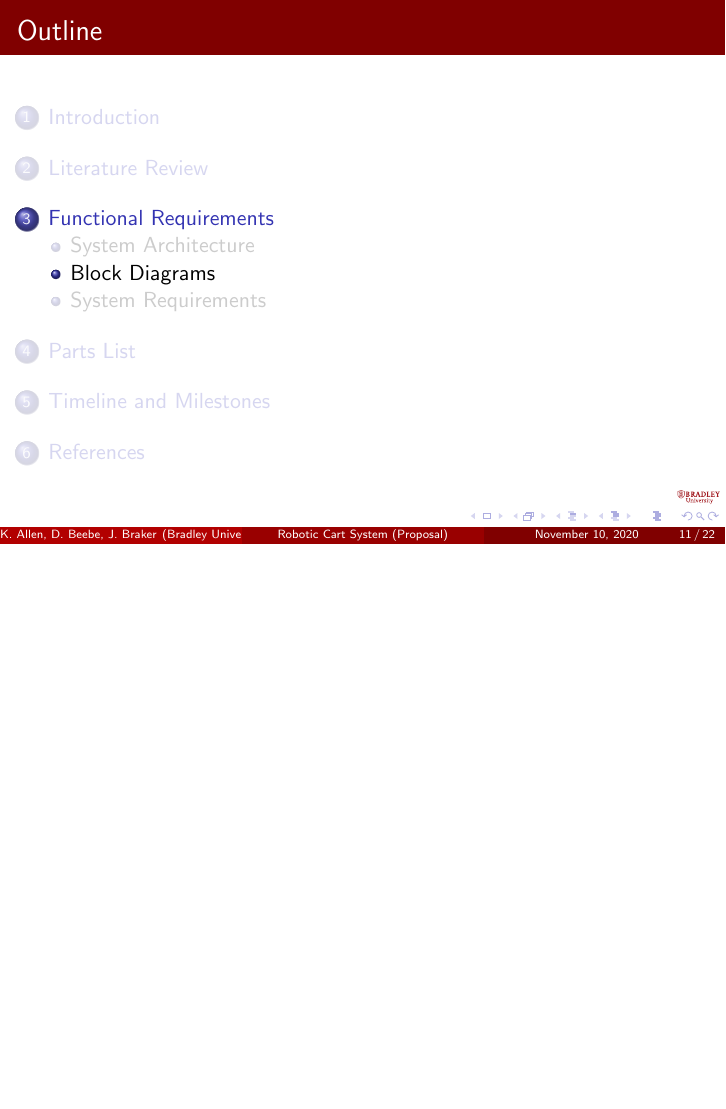
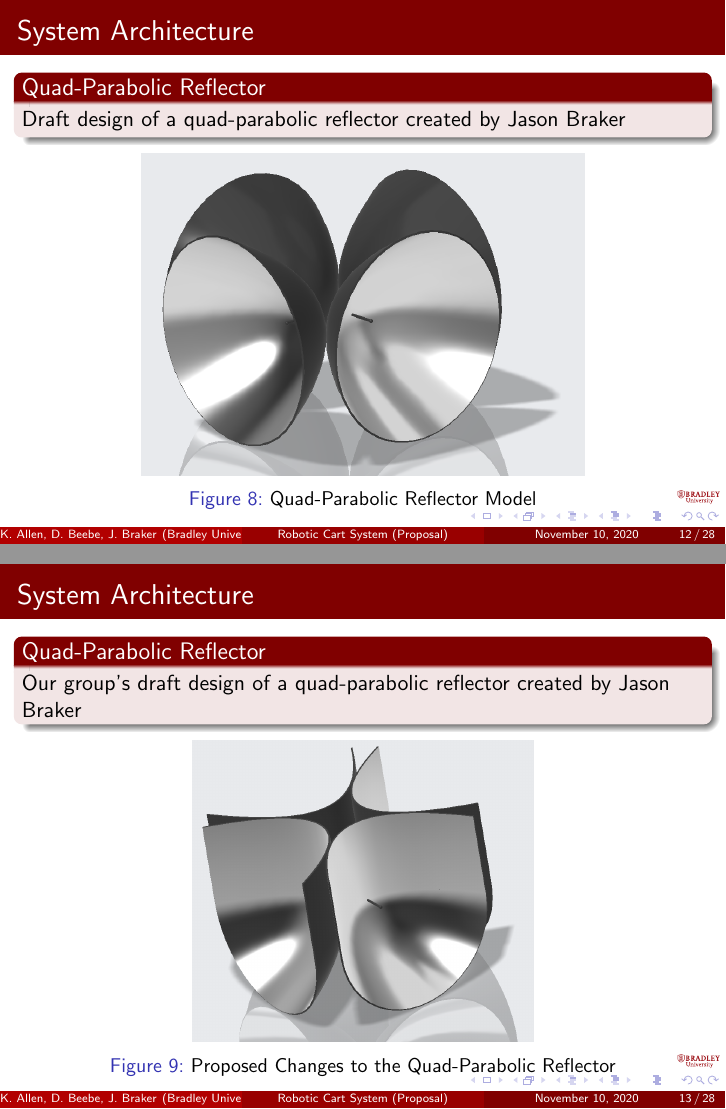
Before and after one commit to ECE-BU-Miah/seniorProject2-2020-21-Docs, LaTeX slides (proposalPres.tex): page 11 of 22 before the commit and pages 12 and 13 of 28 after it, the two joined at a grey line, the shorter picture padded with empty space. Compiled offline with pdfLaTeX.

Commit message:
Update proposalPres.tex

```diff
--- a/proposalPres.tex
+++ b/proposalPres.tex
@@ -298,0 +330,43 @@ Advisors:~Dr.~Suruz~Miah \and Dr.~Prasad~Shastry}
+\begin{frame}{System Architecture}
+    \begin{block}{Quad-Parabolic Reflector}
+    Draft design of a quad-parabolic reflector created by Jason Braker
+    \end{block}
+    \begin{figure}[b]
+        \centering
+        \includegraphics[width=0.65\textwidth]{figs/img/paraboloidalReflector}
+        \caption{Quad-Parabolic Reflector Model}
+        \label{fig:parabolodialReflector}
+    \end{figure}
+\end{frame}
+
+%----------------------------------
+
+\begin{frame}{System Architecture}
+    \begin{block}{Quad-Parabolic Reflector}
+    Our group's draft design of a quad-parabolic reflector created by Jason Braker
+    \end{block}
+    \begin{figure}[b]
+        \centering
+        \includegraphics[width=0.50\textwidth]{figs/img/parabolicReflector}
+        \caption{Proposed Changes to the Quad-Parabolic Reflector}
+        \label{fig:parabolicReflector}
+    \end{figure}
+\end{frame}
+
+%----------------------------------
+
+\begin{frame}{System Architecture}
+    \begin{block}{Updated CoppeliaSim Model of Mobile Robot}
+    Finalized version of the CoppeliaSim Budget Bot model created by Jason Braker
+    \end{block}
+    \begin{figure}[b]
+        \centering
+        \includegraphics[width=0.75\textwidth]{figs/img/budgetBotModel}
+        \caption{Finalized Budget Bot Chassis in CoppeliaSim}
+        \label{fig:coppeliasimModel}
+    \end{figure}
+\end{frame}
+
+%----------------------------------
+
+\begin{frame}{System Architecture}
@@ -298,0 +386 @@ Advisors:~Dr.~Suruz~Miah \and Dr.~Prasad~Shastry}
+\begin{frame}{System Architecture}
```
Also changed, not shown: proposalPres.tex (59 more changed lines).
